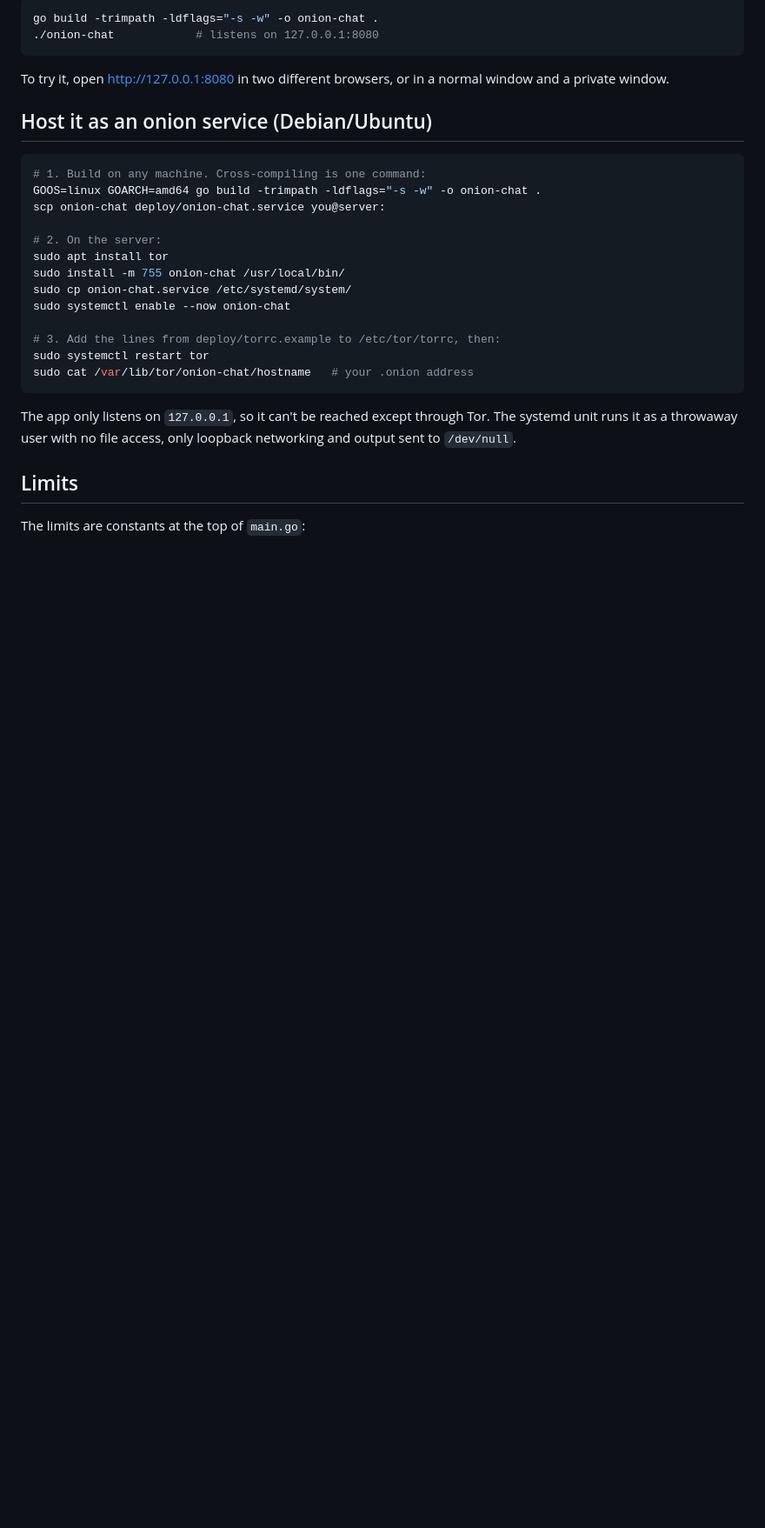
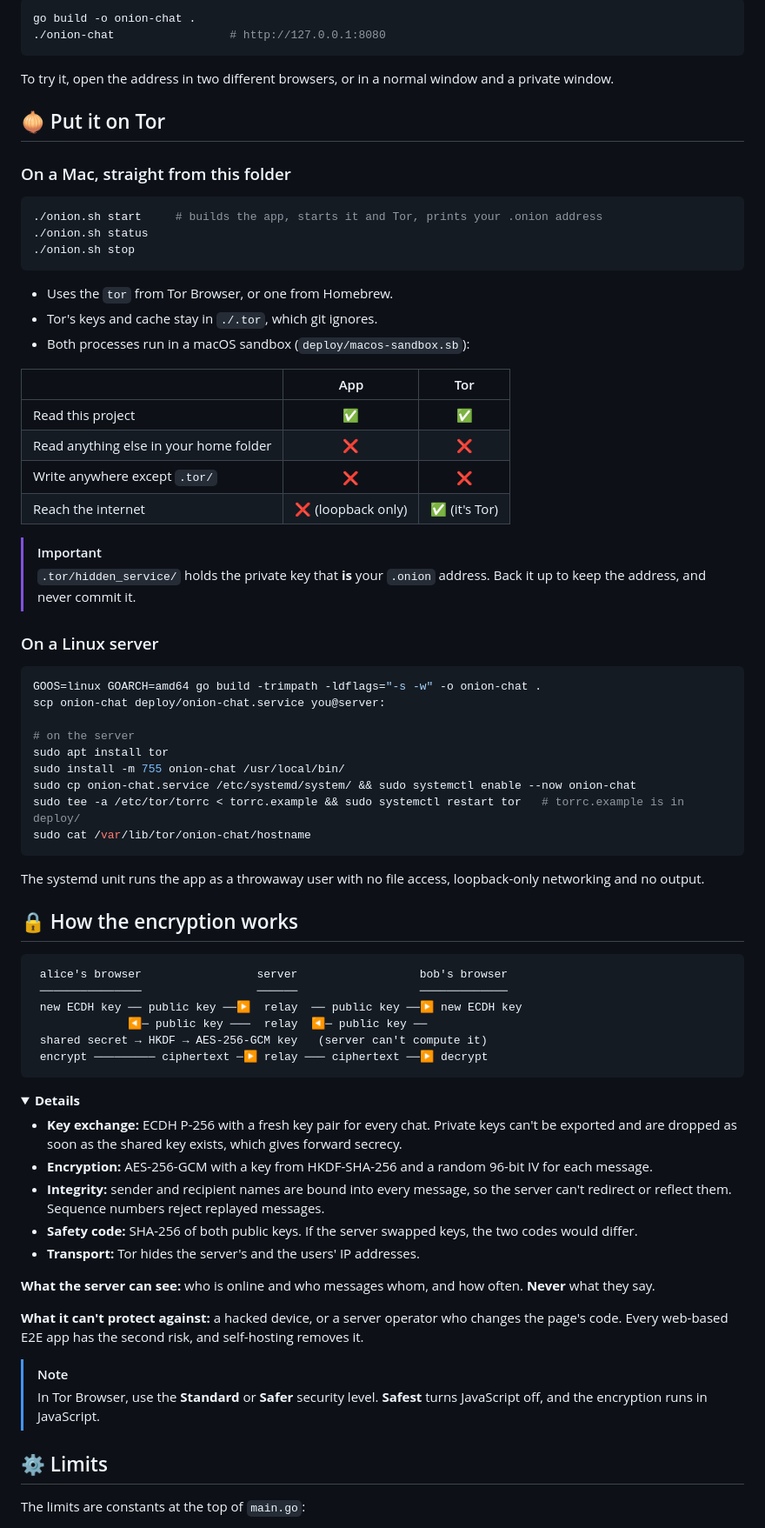
Before and after one commit to samiullahsaleem/onion-chat, a Markdown page: README.md, the part around one of its changes. Shown at 87% size. GitHub-like rendering; folded sections open; blank space fills up the shorter version.

````diff
--- a/README.md
+++ b/README.md
@@ -43,32 +47,81 @@ Other features:
 
 ```sh
-go build -trimpath -ldflags="-s -w" -o onion-chat .
-./onion-chat            # listens on 127.0.0.1:8080
+go build -o onion-chat .
+./onion-chat                 # http://127.0.0.1:8080
 ```
 
-To try it, open http://127.0.0.1:8080 in two different browsers, or in a normal window and a private window.
+To try it, open the address in two different browsers, or in a normal window and a private window.
 
-## Host it as an onion service (Debian/Ubuntu)
+## 🧅 Put it on Tor
+
+### On a Mac, straight from this folder
 
 ```sh
-# 1. Build on any machine. Cross-compiling is one command:
+./onion.sh start     # builds the app, starts it and Tor, prints your .onion address
+./onion.sh status
+./onion.sh stop
+```
+
+- Uses the `tor` from Tor Browser, or one from Homebrew.
+- Tor's keys and cache stay in `./.tor`, which git ignores.
+- Both processes run in a macOS sandbox (`deploy/macos-sandbox.sb`):
+
+| | App | Tor |
+|---|:---:|:---:|
+| Read this project | ✅ | ✅ |
+| Read anything else in your home folder | ❌ | ❌ |
+| Write anywhere except `.tor/` | ❌ | ❌ |
+| Reach the internet | ❌ (loopback only) | ✅ (it's Tor) |
+
+> [!IMPORTANT]
+> `.tor/hidden_service/` holds the private key that **is** your `.onion` address. Back it up to keep the address, and never commit it.
+
+### On a Linux server
+
+```sh
 GOOS=linux GOARCH=amd64 go build -trimpath -ldflags="-s -w" -o onion-chat .
 scp onion-chat deploy/onion-chat.service you@server:
 
-# 2. On the server:
+# on the server
 sudo apt install tor
 sudo install -m 755 onion-chat /usr/local/bin/
-sudo cp onion-chat.service /etc/systemd/system/
-sudo systemctl enable --now onion-chat
-
-# 3. Add the lines from deploy/torrc.example to /etc/tor/torrc, then:
-sudo systemctl restart tor
-sudo cat /var/lib/tor/onion-chat/hostname   # your .onion address
+sudo cp onion-chat.service /etc/systemd/system/ && sudo systemctl enable --now onion-chat
+sudo tee -a /etc/tor/torrc < torrc.example && sudo systemctl restart tor   # torrc.example is in deploy/
+sudo cat /var/lib/tor/onion-chat/hostname
 ```
 
-The app only listens on `127.0.0.1`, so it can't be reached except through Tor. The systemd unit runs it as a throwaway user with no file access, only loopback networking and output sent to `/dev/null`.
+The systemd unit runs the app as a throwaway user with no file access, loopback-only networking and no output.
 
-## Limits
+## 🔒 How the encryption works
+
+```
+ alice's browser                 server                  bob's browser
+ ───────────────                 ──────                  ─────────────
+ new ECDH key ── public key ──▶  relay  ── public key ──▶ new ECDH key
+              ◀─ public key ───  relay  ◀─ public key ──
+ shared secret → HKDF → AES-256-GCM key   (server can't compute it)
+ encrypt ───────── ciphertext ─▶ relay ─── ciphertext ──▶ decrypt
+```
+
+<details>
+<summary><b>Details</b></summary>
+
+- **Key exchange:** ECDH P-256 with a fresh key pair for every chat. Private keys can't be exported and are dropped as soon as the shared key exists, which gives forward secrecy.
+- **Encryption:** AES-256-GCM with a key from HKDF-SHA-256 and a random 96-bit IV for each message.
+- **Integrity:** sender and recipient names are bound into every message, so the server can't redirect or reflect them. Sequence numbers reject replayed messages.
+- **Safety code:** SHA-256 of both public keys. If the server swapped keys, the two codes would differ.
+- **Transport:** Tor hides the server's and the users' IP addresses.
+
+</details>
+
+**What the server can see:** who is online and who messages whom, and how often. **Never** what they say.
+
+**What it can't protect against:** a hacked device, or a server operator who changes the page's code. Every web-based E2E app has the second risk, and self-hosting removes it.
+
+> [!NOTE]
+> In Tor Browser, use the **Standard** or **Safer** security level. **Safest** turns JavaScript off, and the encryption runs in JavaScript.
+
+## ⚙️ Limits
 
 The limits are constants at the top of `main.go`:
 
````
Also changed, not shown: other parts of README.md (+48 -39 lines), docs/chat.png (added), docs/hero.png (added), docs/join.png (added), docs/mobile.png (added), docs/request.png (added), 3 other files.
